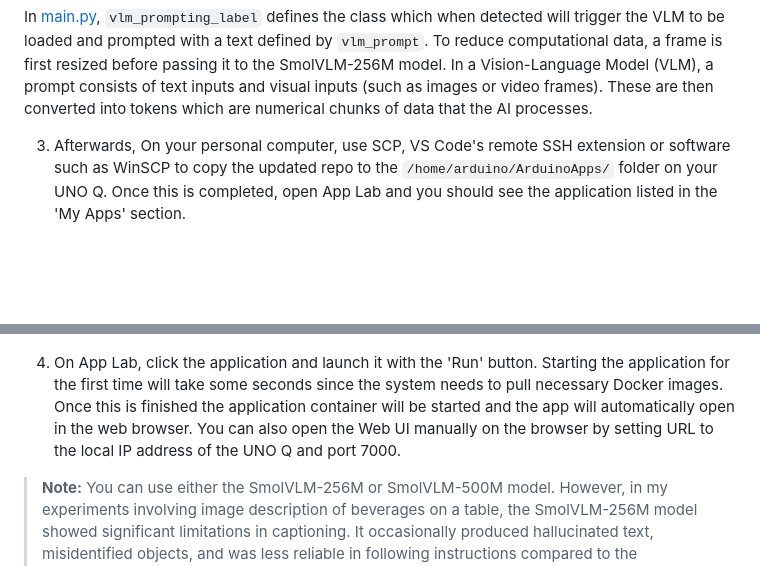
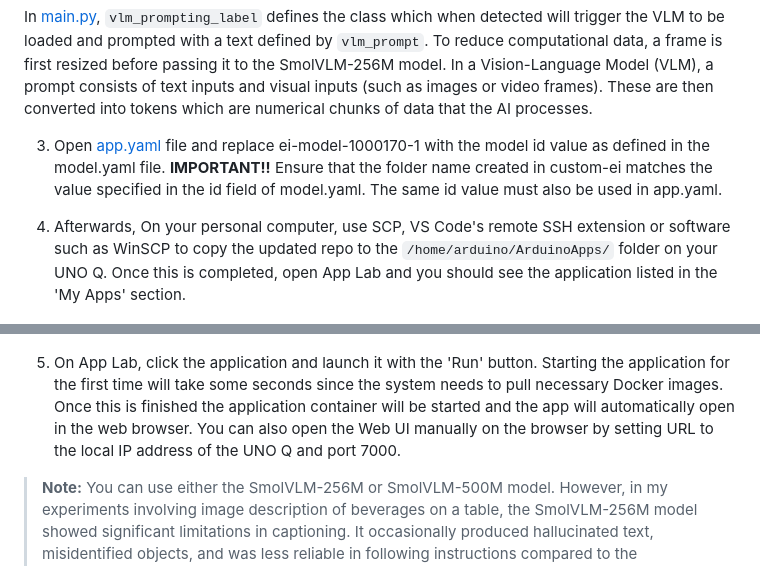
Before and after one commit to SolomonGithu/object-detection-and-vlm-description, a Markdown page: README.md, 2 parts joined by grey strips. Rendered like a GitHub page; blank space fills up the shorter version.

```diff
--- a/README.md
+++ b/README.md
@@ -40,11 +40,13 @@ This repo includes backend and frontend code to capture frames from a USB camera
 
 In [main.py](python/main.py), `vlm_prompting_label` defines the class which when detected will trigger the VLM to be loaded and prompted with a text defined by `vlm_prompt`. To reduce computational data, a frame is first resized before passing it to the SmolVLM-256M model. In a Vision-Language Model (VLM), a prompt consists of text inputs and visual inputs (such as images or video frames). These are then converted into tokens which are numerical chunks of data that the AI processes.
 
-3. Afterwards, On your personal computer, use SCP, VS Code's remote SSH extension or software such as WinSCP to copy the updated repo to the `/home/arduino/ArduinoApps/` folder on your UNO Q. Once this is completed, open App Lab and you should see the application listed in the 'My Apps' section.
+3. Open [app.yaml](app.yaml) file and replace ei-model-1000170-1 with the model id value as defined in the model.yaml file. **IMPORTANT!!** Ensure that the folder name created in custom-ei matches the value specified in the id field of model.yaml. The same id value must also be used in app.yaml.
+
+4. Afterwards, On your personal computer, use SCP, VS Code's remote SSH extension or software such as WinSCP to copy the updated repo to the `/home/arduino/ArduinoApps/` folder on your UNO Q. Once this is completed, open App Lab and you should see the application listed in the 'My Apps' section.
 
 ![My Apps](assets/docs_assets/my-apps.png)
 
-4. On App Lab, click the application and launch it with the 'Run' button. Starting the application for the first time will take some seconds since the system needs to pull necessary Docker images. Once this is finished the application container will be started and the app will automatically open in the web browser. You can also open the Web UI manually on the browser by setting URL to the local IP address of the UNO Q and port 7000.
+5. On App Lab, click the application and launch it with the 'Run' button. Starting the application for the first time will take some seconds since the system needs to pull necessary Docker images. Once this is finished the application container will be started and the app will automatically open in the web browser. You can also open the Web UI manually on the browser by setting URL to the local IP address of the UNO Q and port 7000.
 
 > **Note:** You can use either the SmolVLM-256M or SmolVLM-500M model. However, in my experiments involving image description of beverages on a table, the SmolVLM-256M model showed significant limitations in captioning. It occasionally produced hallucinated text, misidentified objects, and was less reliable in following instructions compared to the expectations. Looking at the model’s [training details](https://huggingface.co/HuggingFaceTB/SmolVLM-256M-Instruct#training-data), we can see that just 18% of the training data was dedicated to image captioning tasks. This and the smaller parameter size are likely constrains of its capacity, making it suitable for relatively simple image description use cases rather than detailed visual reasoning.
 
```
